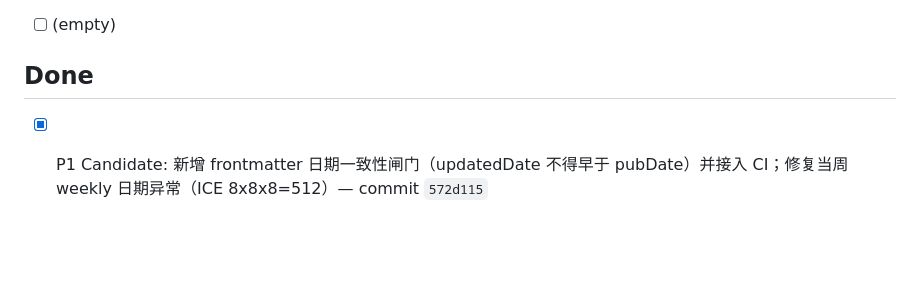
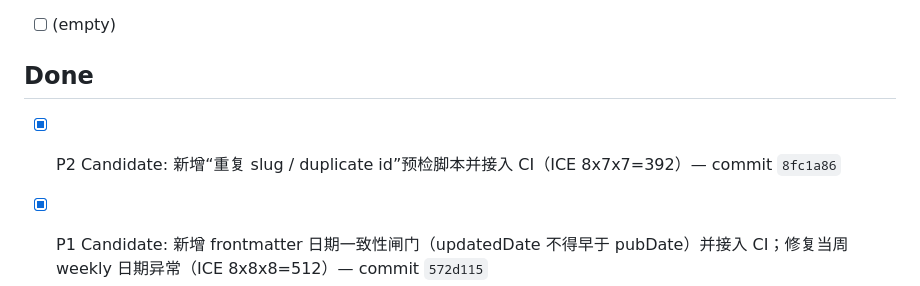
Before and after one commit to duoglas/openclaw-hub, a Markdown page: GROWTH_QUEUE.md, the part around one of its changes. GitHub-like rendering; blank space fills up the shorter version.

Commit message:
chore(queue): mark duplicate slug/id task done

```diff
--- a/GROWTH_QUEUE.md
+++ b/GROWTH_QUEUE.md
@@ -17,6 +17,7 @@ Manager: main session
 - [ ] (empty)
 
 ## Done
+- [x] P2 Candidate: 新增“重复 slug / duplicate id”预检脚本并接入 CI（ICE 8x7x7=392）— commit `8fc1a86`
 - [x] P1 Candidate: 新增 frontmatter 日期一致性闸门（updatedDate 不得早于 pubDate）并接入 CI；修复当周 weekly 日期异常（ICE 8x8x8=512）— commit `572d115`
 - [x] P1 Candidate: 为 weekly 内容新增评分卡阈值闸门（EN/ZH >=20/30）并接入 CI，低于阈值阻断合并（ICE 9x9x8=648）— commit `371f397`
 - [x] Candidate C: 为 weekly report 增加 FAQ 片段输出（ICE 4x4x5=80）— commit `5d05f8b` (push pending: network to github.com:443 failed)
```
Also changed, not shown: other parts of GROWTH_QUEUE.md (+1 -1 lines).
